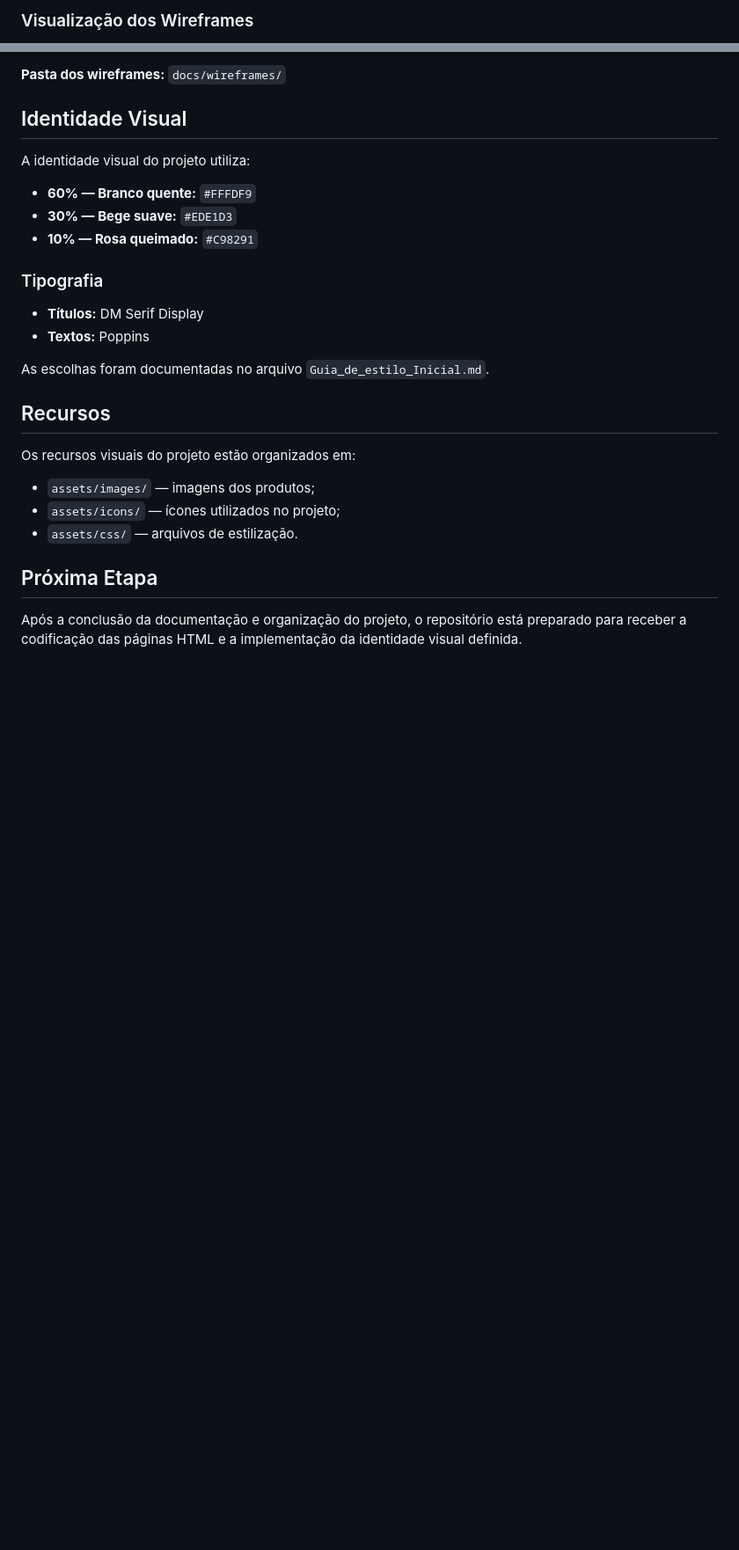
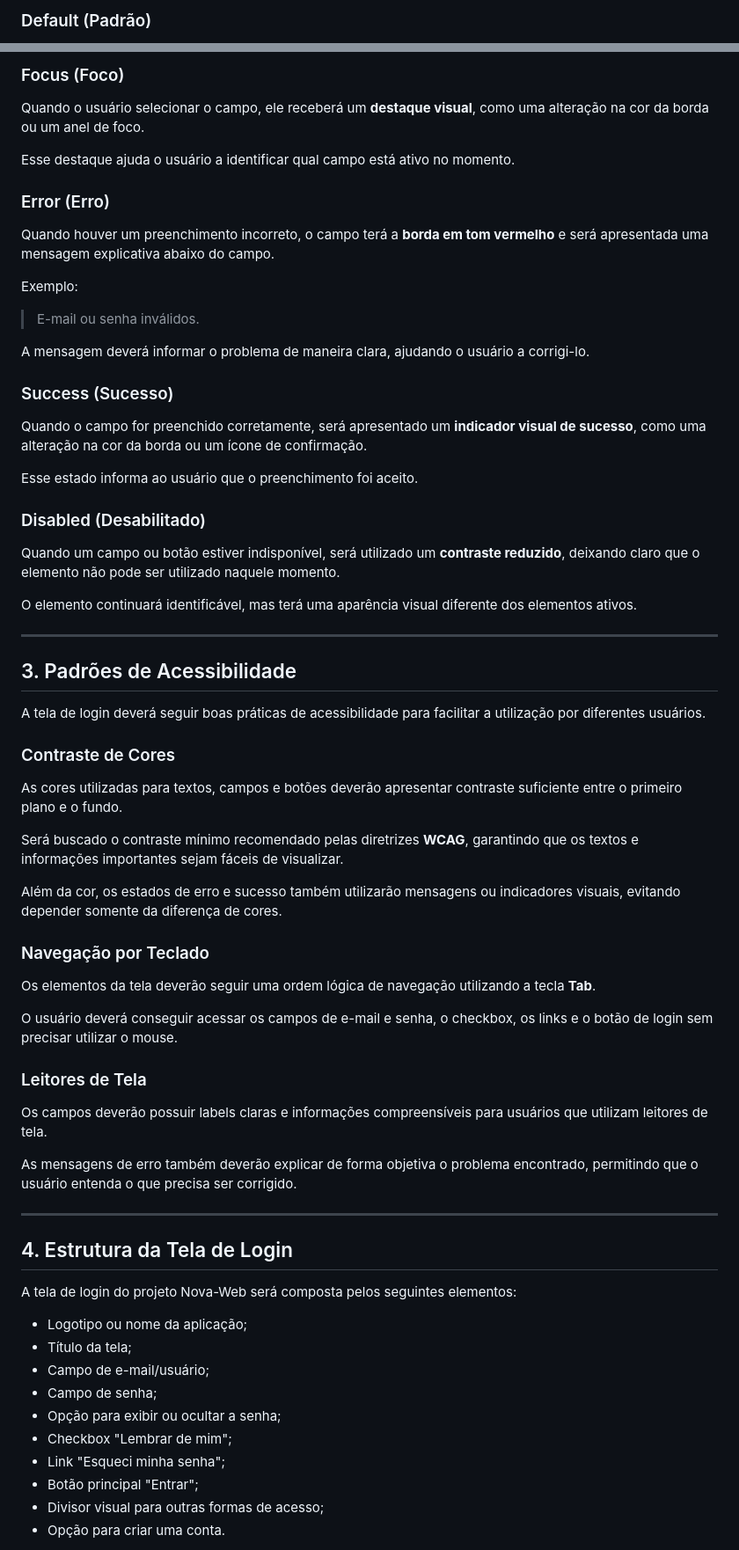
Before and after one commit to yasminaguiar-dev/nova-web-projeto-inicial, a Markdown page: README.md, 2 parts joined by grey strips. Shown at 88% size. GitHub-like rendering; blank space fills up the shorter version.

```diff
--- a/README.md
+++ b/README.md
@@ -68,3 +28,3 @@ Os wireframes do projeto foram desenvolvidos anteriormente e serão utilizados c
 
-### Visualização dos Wireframes
+### Default (Padrão)
 
@@ -72,29 +32,72 @@ Os wireframes do projeto foram desenvolvidos anteriormente e serão utilizados c
 
-**Pasta dos wireframes:** `docs/wireframes/`
+### Focus (Foco)
 
-## Identidade Visual
+Quando o usuário selecionar o campo, ele receberá um **destaque visual**, como uma alteração na cor da borda ou um anel de foco.
 
-A identidade visual do projeto utiliza:
+Esse destaque ajuda o usuário a identificar qual campo está ativo no momento.
 
-* **60% — Branco quente:** `#FFFDF9`
-* **30% — Bege suave:** `#EDE1D3`
-* **10% — Rosa queimado:** `#C98291`
+### Error (Erro)
 
-### Tipografia
+Quando houver um preenchimento incorreto, o campo terá a **borda em tom vermelho** e será apresentada uma mensagem explicativa abaixo do campo.
 
-* **Títulos:** DM Serif Display
-* **Textos:** Poppins
+Exemplo:
 
-As escolhas foram documentadas no arquivo `Guia_de_estilo_Inicial.md`.
+> E-mail ou senha inválidos.
 
-## Recursos
+A mensagem deverá informar o problema de maneira clara, ajudando o usuário a corrigi-lo.
 
-Os recursos visuais do projeto estão organizados em:
+### Success (Sucesso)
 
-* `assets/images/` — imagens dos produtos;
-* `assets/icons/` — ícones utilizados no projeto;
-* `assets/css/` — arquivos de estilização.
+Quando o campo for preenchido corretamente, será apresentado um **indicador visual de sucesso**, como uma alteração na cor da borda ou um ícone de confirmação.
 
-## Próxima Etapa
+Esse estado informa ao usuário que o preenchimento foi aceito.
 
-Após a conclusão da documentação e organização do projeto, o repositório está preparado para receber a codificação das páginas HTML e a implementação da identidade visual definida.
+### Disabled (Desabilitado)
+
+Quando um campo ou botão estiver indisponível, será utilizado um **contraste reduzido**, deixando claro que o elemento não pode ser utilizado naquele momento.
+
+O elemento continuará identificável, mas terá uma aparência visual diferente dos elementos ativos.
+
+---
+
+## 3. Padrões de Acessibilidade
+
+A tela de login deverá seguir boas práticas de acessibilidade para facilitar a utilização por diferentes usuários.
+
+### Contraste de Cores
+
+As cores utilizadas para textos, campos e botões deverão apresentar contraste suficiente entre o primeiro plano e o fundo.
+
+Será buscado o contraste mínimo recomendado pelas diretrizes **WCAG**, garantindo que os textos e informações importantes sejam fáceis de visualizar.
+
+Além da cor, os estados de erro e sucesso também utilizarão mensagens ou indicadores visuais, evitando depender somente da diferença de cores.
+
+### Navegação por Teclado
+
+Os elementos da tela deverão seguir uma ordem lógica de navegação utilizando a tecla **Tab**.
+
+O usuário deverá conseguir acessar os campos de e-mail e senha, o checkbox, os links e o botão de login sem precisar utilizar o mouse.
+
+### Leitores de Tela
+
+Os campos deverão possuir labels claras e informações compreensíveis para usuários que utilizam leitores de tela.
+
+As mensagens de erro também deverão explicar de forma objetiva o problema encontrado, permitindo que o usuário entenda o que precisa ser corrigido.
+
+---
+
+## 4. Estrutura da Tela de Login
+
+A tela de login do projeto Nova-Web será composta pelos seguintes elementos:
+
+* Logotipo ou nome da aplicação;
+* Título da tela;
+* Campo de e-mail/usuário;
+* Campo de senha;
+* Opção para exibir ou ocultar a senha;
+* Checkbox "Lembrar de mim";
+* Link "Esqueci minha senha";
+* Botão principal "Entrar";
+* Divisor visual para outras formas de acesso;
+* Opção para criar uma conta.
+
```
Also changed, not shown: other parts of README.md (+64 -55 lines).
